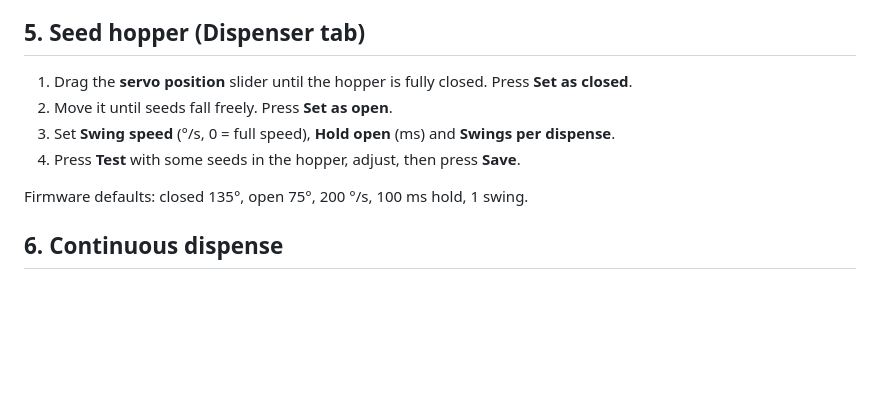
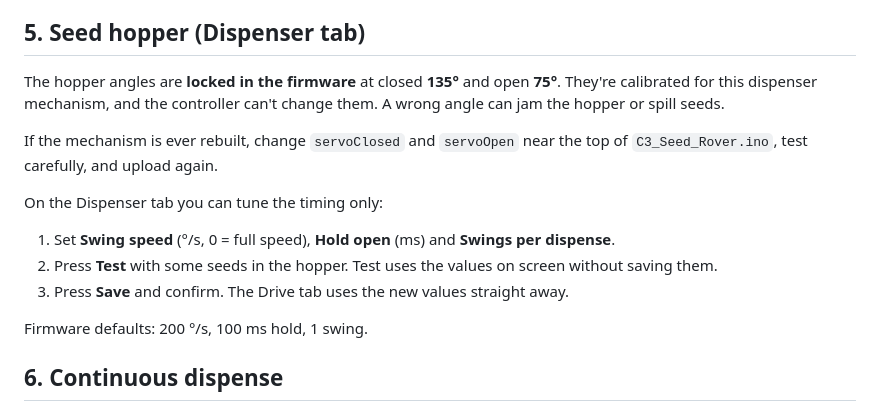
Before and after one commit to Rajasekhar-Ilaparti/Seed-Dispensing-Rover-ESP32-C3, a Markdown page: docs/calibration.md, the part around the change. Drawn GitHub-style; blank space fills up the shorter version.

```diff
--- a/docs/calibration.md
+++ b/docs/calibration.md
@@ -37,12 +37,17 @@ Do these steps in order after the first upload. Every value is saved on the rove
 
 ## 5. Seed hopper (Dispenser tab)
 
-1. Drag the **servo position** slider until the hopper is fully closed. Press **Set as closed**.
-2. Move it until seeds fall freely. Press **Set as open**.
-3. Set **Swing speed** (°/s, 0 = full speed), **Hold open** (ms) and **Swings per dispense**.
-4. Press **Test** with some seeds in the hopper, adjust, then press **Save**.
+The hopper angles are **locked in the firmware** at closed **135°** and open **75°**. They're calibrated for this dispenser mechanism, and the controller can't change them. A wrong angle can jam the hopper or spill seeds.
 
-Firmware defaults: closed 135°, open 75°, 200 °/s, 100 ms hold, 1 swing.
+If the mechanism is ever rebuilt, change `servoClosed` and `servoOpen` near the top of `C3_Seed_Rover.ino`, test carefully, and upload again.
+
+On the Dispenser tab you can tune the timing only:
+
+1. Set **Swing speed** (°/s, 0 = full speed), **Hold open** (ms) and **Swings per dispense**.
+2. Press **Test** with some seeds in the hopper. Test uses the values on screen without saving them.
+3. Press **Save** and confirm. The Drive tab uses the new values straight away.
+
+Firmware defaults: 200 °/s, 100 ms hold, 1 swing.
 
 ## 6. Continuous dispense
 
```
Also changed, not shown: README.md (+6 -5 lines), images/dispenser.png, 1 other file.
